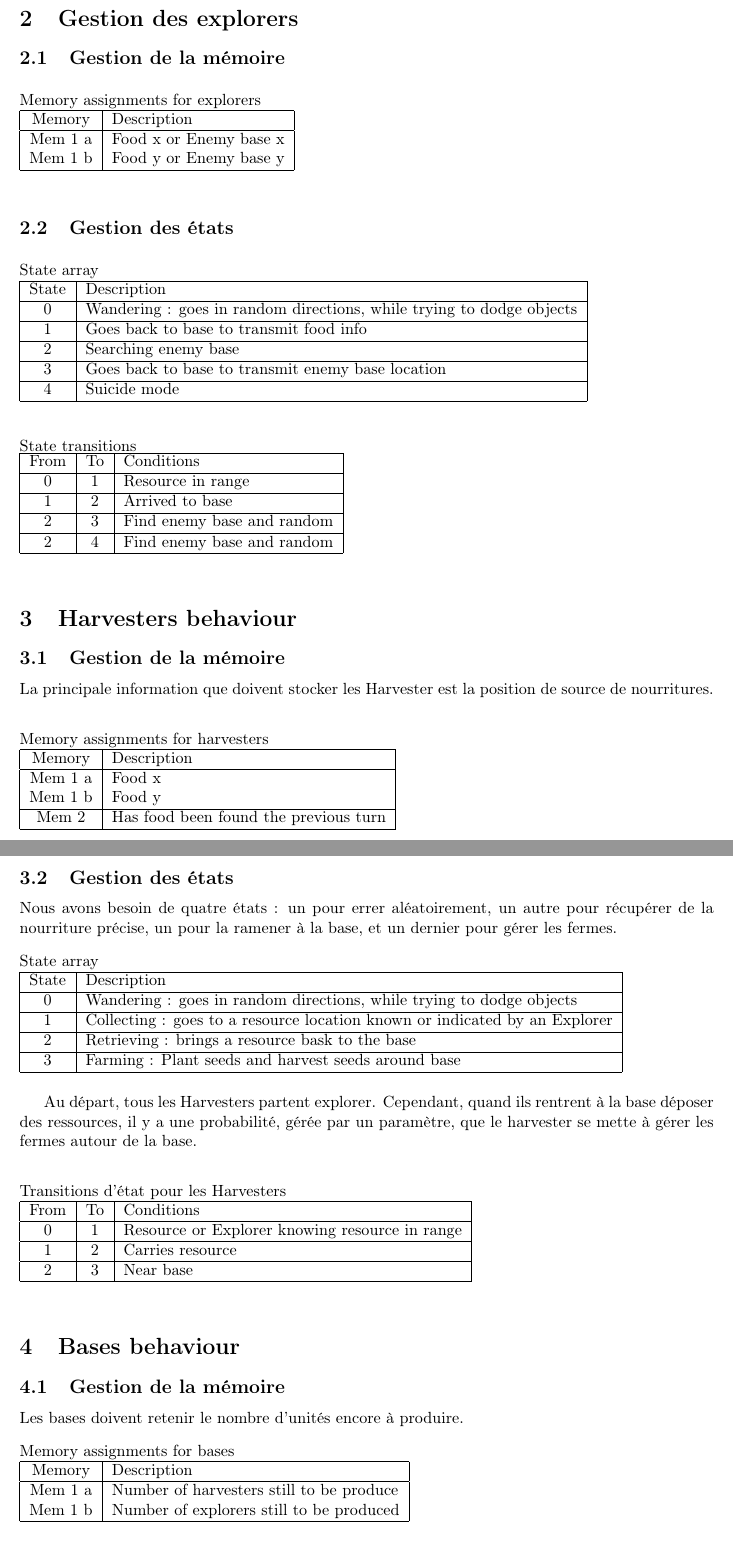
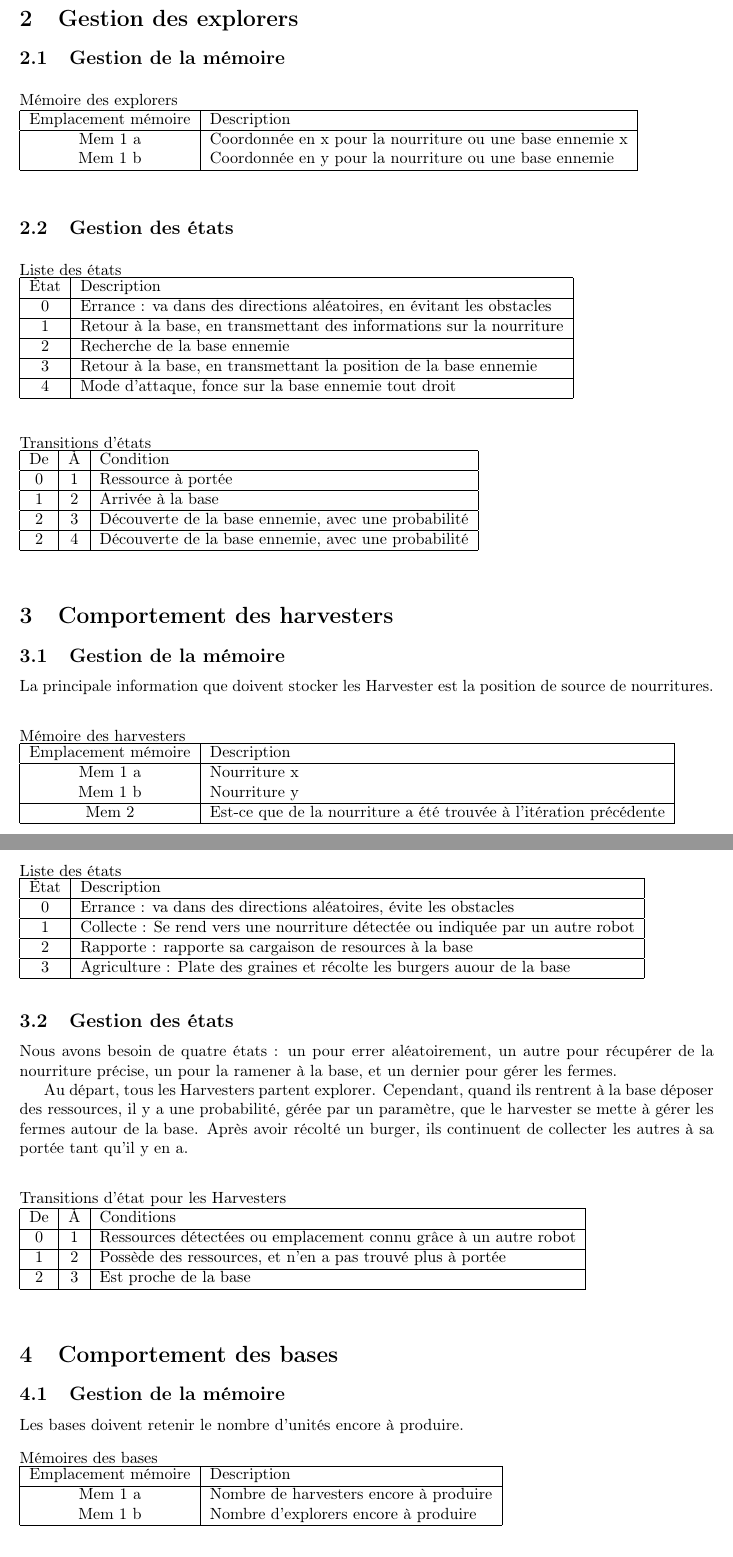
Before and after one commit to MadEwink/warbot-jin, a LaTeX document (behaviours.tex): two parts of pages 2 and 3 of 3, joined at a grey line, cut so that both start at the same text. The pictures show the PDF file behaviours.pdf that the author committed with the source.

Commit message:
Finition de la traduction

```diff
--- a/behaviours.tex
+++ b/behaviours.tex
@@ -42,8 +44,8 @@ Les robots sont gérés comme des machines à état.
 La mémoire est gérée différemment selon le type du robot, mais l'emplacement 0 est le même pour les deux, et sert à stocker l'état du robot.
 
 \begin{table}[!htb]
-	Memory assignments for all robots\\
+	Mémoire des robots\\
 	\begin{tabular}{|c|l|}
 		\hline
-		Memory & Description\\
+		Emplacement mémoire & Description\\
 		\hline
@@ -58,13 +60,13 @@ La mémoire est gérée différemment selon le type du robot, mais l'emplacement
 \subsection{Gestion de la mémoire}
 
 \begin{table}[!htb]
-	Memory assignments for explorers\\
+	Mémoire des explorers\\
 	\begin{tabular}{|c|l|}
 		\hline
-		Memory & Description\\
+		Emplacement mémoire & Description\\
 		\hline
-		Mem 1 a & Food x or Enemy base x\\
-		Mem 1 b & Food y or Enemy base y\\
+		Mem 1 a & Coordonnée en x pour la nourriture ou une base ennemie x\\
+		Mem 1 b & Coordonnée en y pour la nourriture ou une base ennemie\\
 		\hline
 	\end{tabular}
 \end{table}
@@ -72,42 +74,42 @@ La mémoire est gérée différemment selon le type du robot, mais l'emplacement
 \subsection{Gestion des états}
 
 \begin{table}[!htb]
-	State array\\
+	Liste des états\\
 	\begin{tabular}{|c|l|}
 		\hline
-		State & Description \\
+		État & Description \\
 		\hline
-		0 & Wandering : goes in random directions, while trying to dodge objects\\
+		0 & Errance : va dans des directions aléatoires, en évitant les obstacles\\
 		\hline
-		1 & Goes back to base to transmit food info\\
+		1 & Retour à la base, en transmettant des informations sur la nourriture\\
 		\hline
-		2 & Searching enemy base\\
+		2 & Recherche de la base ennemie\\
 		\hline
-		3 & Goes back to base to transmit enemy base location\\
+		3 & Retour à la base, en transmettant la position de la base ennemie\\
 		\hline
-		4 & Suicide mode\\
+		4 & Mode d'attaque, fonce sur la base ennemie tout droit\\
 		\hline
 	\end{tabular}
 \end{table}
 
 \begin{table}[!htb]
-	State transitions\\
+	Transitions d'états\\
 	\begin{tabular}{|c|c|l|}
 		\hline
-		From & To & Conditions\\
+		De & À & Condition\\
 		\hline
-		0 & 1 & Resource in range\\
+		0 & 1 & Ressource à portée\\
 		\hline
-		1 & 2 & Arrived to base\\
+		1 & 2 & Arrivée à la base\\
 		\hline
-		2 & 3 & Find enemy base and random\\
+		2 & 3 & Découverte de la base ennemie, avec une probabilité\\
 		\hline
-		2 & 4 & Find enemy base and random\\
+		2 & 4 & Découverte de la base ennemie, avec une probabilité\\
 		\hline
 	\end{tabular}
 \end{table}
 
-\section{Harvesters behaviour}
+\section{Comportement des harvesters}
 
 
 \subsection{Gestion de la mémoire}
@@ -116,15 +118,15 @@ La principale information que doivent stocker les Harvester est la position de s
 \newline
 
 \begin{table}[!htb]
-	Memory assignments for harvesters\\
+	Mémoire des harvesters\\
 	\begin{tabular}{|c|l|}
 		\hline
-		Memory & Description\\
+		Emplacement mémoire & Description\\
 		\hline
-		Mem 1 a & Food x\\
-		Mem 1 b & Food y\\
+		Mem 1 a & Nourriture x\\
+		Mem 1 b & Nourriture y\\
 		\hline
-                Mem 2 & Has food been found the previous turn\\
+                Mem 2 & Est-ce que de la nourriture a été trouvée à l'itération précédente\\
                 \hline
 	\end{tabular}
 \end{table}
@@ -134,54 +136,55 @@ La principale information que doivent stocker les Harvester est la position de s
 Nous avons besoin de quatre états : un pour errer aléatoirement, un autre pour récupérer de la nourriture précise, un pour la ramener à la base, et un dernier pour gérer les fermes.
 
 \begin{table}[!htb]
-	State array\\
+	Liste des états\\
 	\begin{tabular}{|c|l|}
 		\hline
-		State & Description \\
+		État & Description \\
 		\hline
-		0 & Wandering : goes in random directions, while trying to dodge objects\\
+		0 & Errance : va dans des directions aléatoires, évite les obstacles\\
 		\hline
-		1 & Collecting : goes to a resource location known or indicated by an Explorer\\
+		1 & Collecte : Se rend vers une nourriture détectée ou indiquée par un autre robot\\
 		\hline
-		2 & Retrieving : brings a resource bask to the base\\
+		2 & Rapporte : rapporte sa cargaison de resources à la base\\
 		\hline
-		3 & Farming : Plant seeds and harvest seeds around base\\
+		3 & Agriculture : Plate des graines et récolte les burgers auour de la base\\
 		\hline
 	\end{tabular}
 \end{table}
 
 Au départ, tous les Harvesters partent explorer.
 Cependant, quand ils rentrent à la base déposer des ressources, il y a une probabilité, gérée par un paramètre, que le harvester se mette à gérer les fermes autour de la base.
+Après avoir récolté un burger, ils continuent de collecter les autres à sa portée tant qu'il y en a.
 \newline
 
 \begin{table}[!htb]
 	Transitions d'état pour les Harvesters\\
 	\begin{tabular}{|c|c|l|}
 		\hline
-		From & To & Conditions\\
+		De & À & Conditions\\
 		\hline
-		0 & 1 & Resource or Explorer knowing resource in range\\
+		0 & 1 & Ressources détectées ou emplacement connu grâce à un autre robot\\
 		\hline
-		1 & 2 & Carries resource\\
+		1 & 2 & Possède des ressources, et n'en a pas trouvé plus à portée\\
 		\hline
-		2 & 3 & Near base\\
+		2 & 3 & Est proche de la base\\
 		\hline
 	\end{tabular}
 \end{table}
 
-\section{Bases behaviour}
+\section{Comportement des bases}
 
 \subsection{Gestion de la mémoire}
 
 Les bases doivent retenir le nombre d'unités encore à produire.
 \begin{table}[!htb]
-	Memory assignments for bases\\
+	Mémoires des bases\\
 	\begin{tabular}{|c|l|}
 		\hline
-		Memory & Description\\
+		Emplacement mémoire & Description\\
 		\hline
-		Mem 1 a & Number of harvesters still to be produce\\
-		Mem 1 b & Number of explorers still to be produced\\
+		Mem 1 a & Nombre de harvesters encore à produire\\
+		Mem 1 b & Nombre d'explorers encore à produire\\
 		\hline
 	\end{tabular}
 \end{table}
```
Also changed, not shown: behaviours.pdf, behaviours.tex (6 more changed lines).
